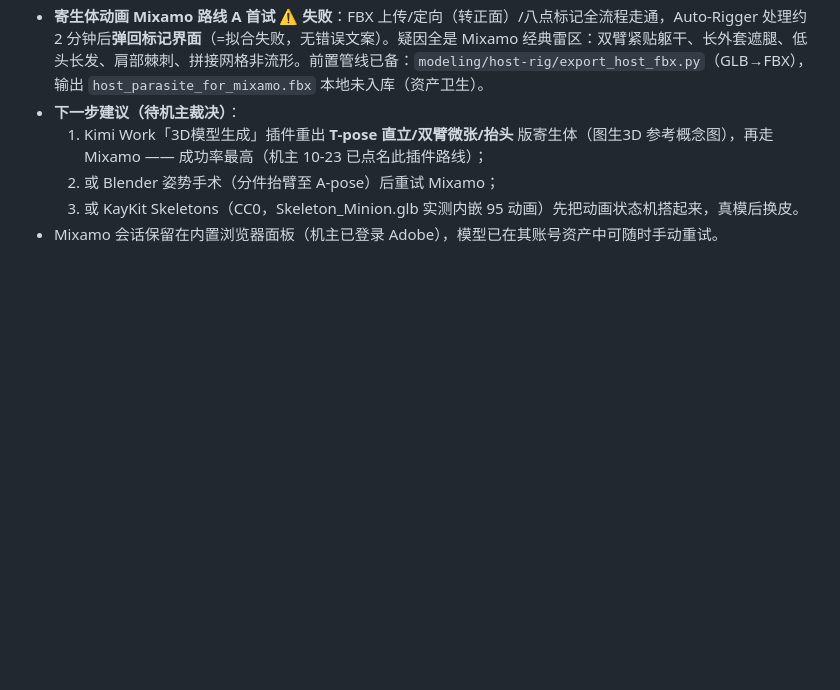
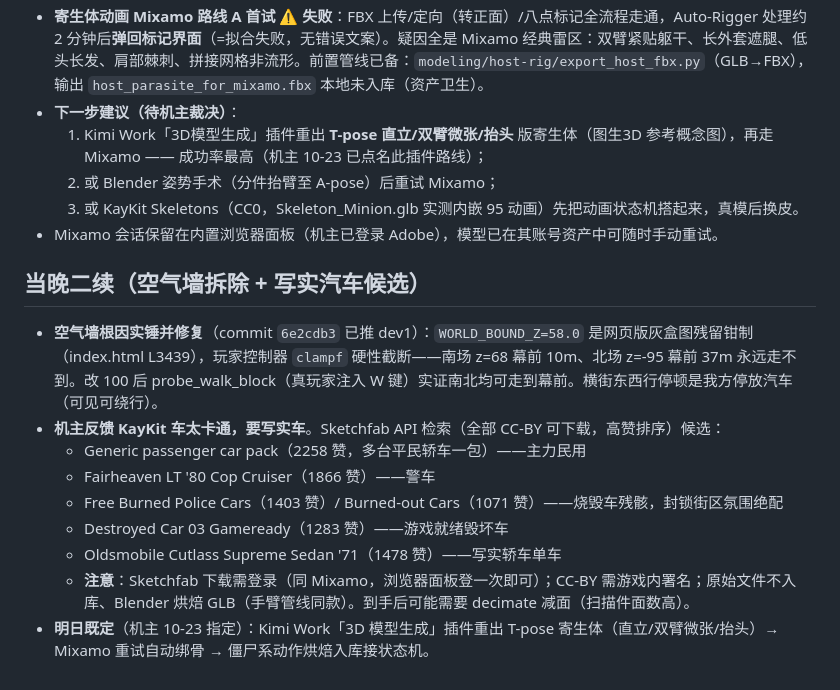
Before and after one commit to Nagi-226/Snuffers, a Markdown page: desktop-port/godot-spike/03-handoff-2026-10-23.md, the part around the change. Rendered like a GitHub page; blank space fills up the shorter version.

Commit message:
docs(handoff): 10-23 二续——空气墙根因(WORLD_BOUND_Z)修复实录 + 写实汽车 Sketchfab 候选清单 + 明日 T-pose 寄生体计划
自检: ①②③④ 通过

```diff
--- a/desktop-port/godot-spike/03-handoff-2026-10-23.md
+++ b/desktop-port/godot-spike/03-handoff-2026-10-23.md
@@ -42,3 +42,15 @@ hatchback/sedan/stationwagon/taxi/police。`github.com/KayKit-Game-Assets/KayKit
   2. 或 Blender 姿势手术（分件抬臂至 A-pose）后重试 Mixamo；
   3. 或 KayKit Skeletons（CC0，Skeleton_Minion.glb 实测内嵌 95 动画）先把动画状态机搭起来，真模后换皮。
 - Mixamo 会话保留在内置浏览器面板（机主已登录 Adobe），模型已在其账号资产中可随时手动重试。
+
+## 当晚二续（空气墙拆除 + 写实汽车候选）
+
+- **空气墙根因实锤并修复**（commit `6e2cdb3` 已推 dev1）：`WORLD_BOUND_Z=58.0` 是网页版灰盒图残留钳制（index.html L3439），玩家控制器 `clampf` 硬性截断——南场 z=68 幕前 10m、北场 z=-95 幕前 37m 永远走不到。改 100 后 probe_walk_block（真玩家注入 W 键）实证南北均可走到幕前。横街东西行停顿是我方停放汽车（可见可绕行）。
+- **机主反馈 KayKit 车太卡通，要写实车**。Sketchfab API 检索（全部 CC-BY 可下载，高赞排序）候选：
+  - Generic passenger car pack（2258 赞，多台平民轿车一包）——主力民用
+  - Fairheaven LT '80 Cop Cruiser（1866 赞）——警车
+  - Free Burned Police Cars（1403 赞）/ Burned-out Cars（1071 赞）——烧毁车残骸，封锁街区氛围绝配
+  - Destroyed Car 03 Gameready（1283 赞）——游戏就绪毁坏车
+  - Oldsmobile Cutlass Supreme Sedan '71（1478 赞）——写实轿车单车
+  - **注意**：Sketchfab 下载需登录（同 Mixamo，浏览器面板登一次即可）；CC-BY 需游戏内署名；原始文件不入库、Blender 烘焙 GLB（手臂管线同款）。到手后可能需要 decimate 减面（扫描件面数高）。
+- **明日既定**（机主 10-23 指定）：Kimi Work「3D 模型生成」插件重出 T-pose 寄生体（直立/双臂微张/抬头）→ Mixamo 重试自动绑骨 → 僵尸系动作烘焙入库接状态机。
```
